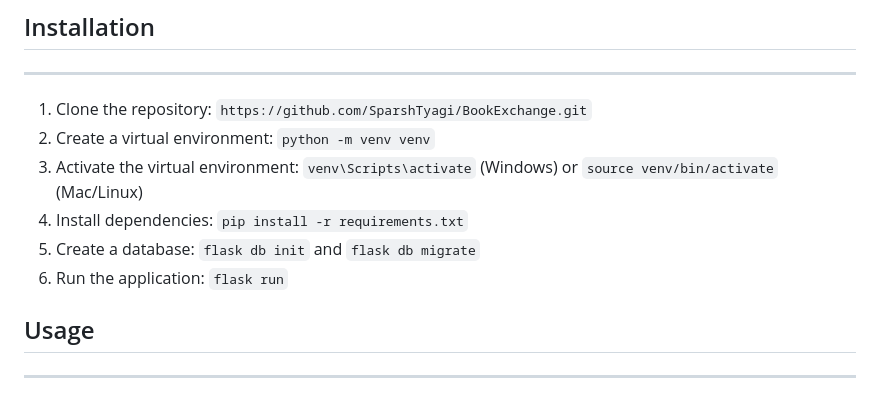
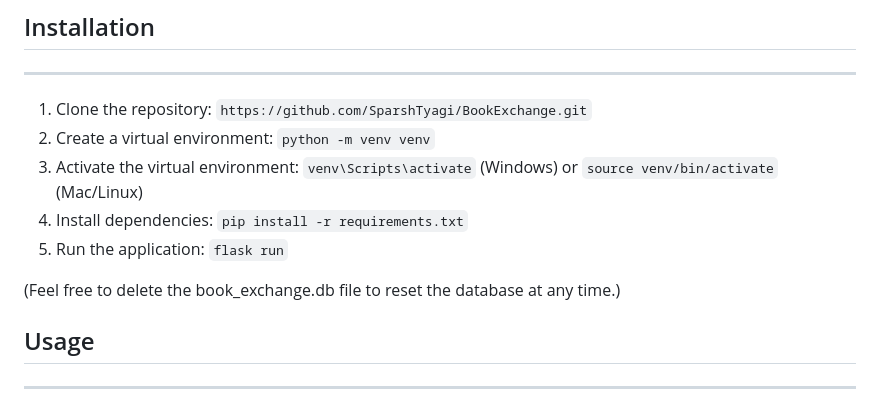
Before and after one commit to SparshTyagi/BookExchange, a Markdown page: README.md, the part around the change. Rendered like a GitHub page.

Commit message:
Readme Patch

```diff
--- a/README.md
+++ b/README.md
@@ -34,8 +34,9 @@ The Book Exchange Platform is a web application designed to facilitate the easy
 2. Create a virtual environment: `python -m venv venv`
 3. Activate the virtual environment: `venv\Scripts\activate` (Windows) or `source venv/bin/activate` (Mac/Linux)
 4. Install dependencies: `pip install -r requirements.txt`
-5. Create a database: `flask db init` and `flask db migrate`
-6. Run the application: `flask run`
+5. Run the application: `flask run`
+
+(Feel free to delete the book_exchange.db file to reset the database at any time.)
 
 ## Usage
 ---------
```
